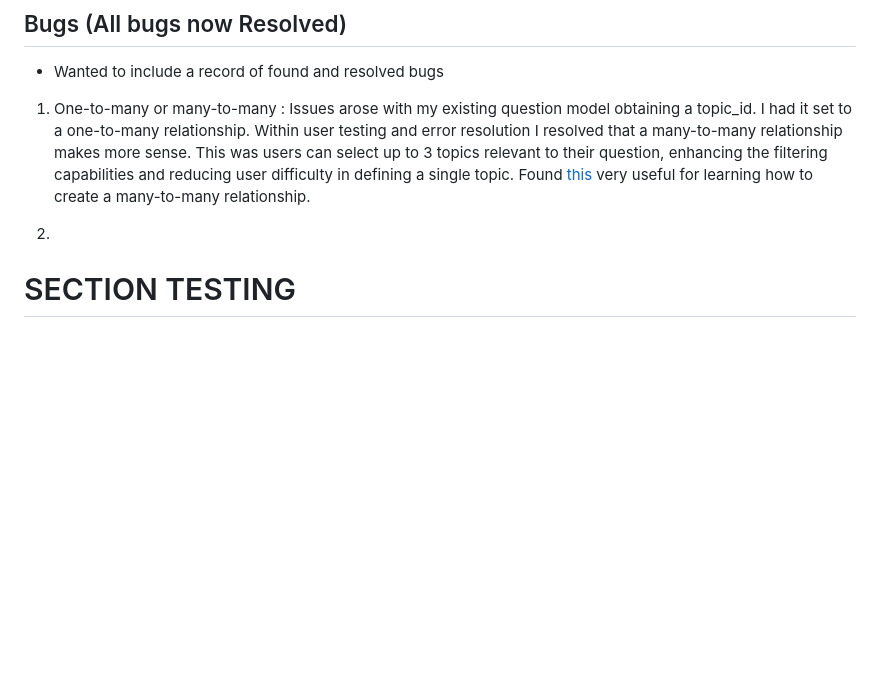
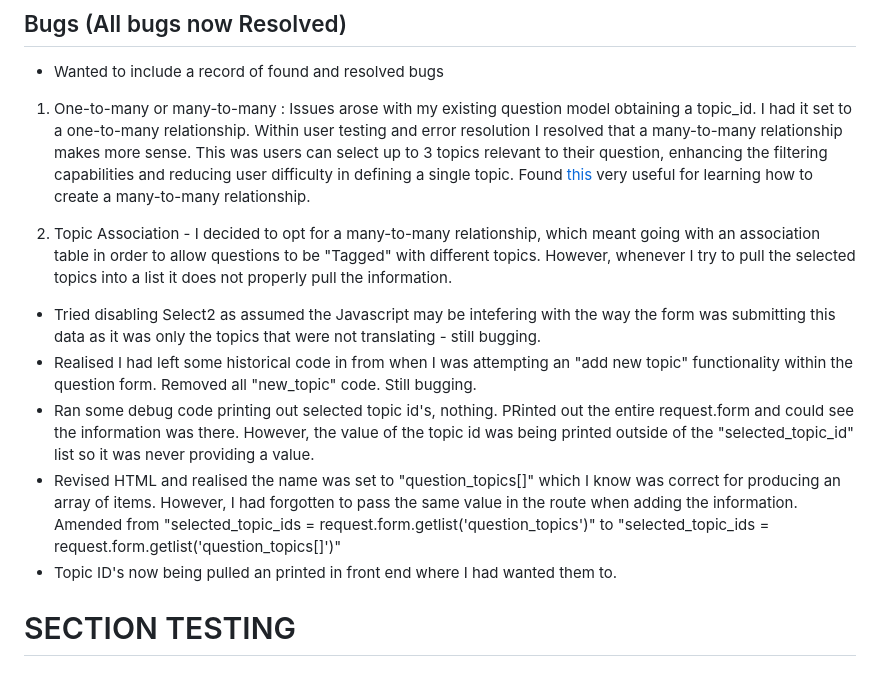
Before and after one commit to sdthomas91/chat-down-under-new, a Markdown page: TESTING.md, the part around the change. GitHub-like rendering; blank space fills up the shorter version.

Commit message:
updated TESTING.md regarding some serious debugging around adding selected topics to questions in order to enable a tagging system

```diff
--- a/TESTING.md
+++ b/TESTING.md
@@ -10,7 +10,12 @@ The purpose of this document is to identify key testing stages and instances whe
 
 1. One-to-many or many-to-many : Issues arose with my existing question model obtaining a topic_id. I had it set to a one-to-many relationship. Within user testing and error resolution I resolved that a many-to-many relationship makes more sense. This was users can select up to 3 topics relevant to their question, enhancing the filtering capabilities and reducing user difficulty in defining a single topic. Found [this](https://support.microsoft.com/en-gb/office/video-create-many-to-many-relationships-e65bcc53-8e1c-444a-b4fb-1c0b8c1f5653#:~:text=A%20many%2Dto%2Dmany%20relationship%20exists%20when%20one%20or%20more,more%20items%20in%20another%20table.) very useful for learning how to create a many-to-many relationship.
 
-1.
+1. Topic Association - I decided to opt for a many-to-many relationship, which meant going with an association table in order to allow questions to be "Tagged" with different topics. However, whenever I try to pull the selected topics into a list it does not properly pull the information.
+  - Tried disabling Select2 as assumed the Javascript may be intefering with the way the form was submitting this data as it was only the topics that were not translating - still bugging.
+  - Realised I had left some historical code in from when I was attempting an "add new topic" functionality within the question form. Removed all "new_topic" code. Still bugging.
+  - Ran some debug code printing out selected topic id's, nothing. PRinted out the entire request.form and could see the information was there. However, the value of the topic id was being printed outside of the "selected_topic_id" list so it was never providing a value.
+  - Revised HTML and realised the name was set to "question_topics[]" which I know was correct for producing an array of items. However, I had forgotten to pass the same value in the route when adding the information. Amended from "selected_topic_ids = request.form.getlist('question_topics')" to "selected_topic_ids = request.form.getlist('question_topics[]')"
+  - Topic ID's now being pulled an printed in front end where I had wanted them to.
 
 # SECTION TESTING
 
```
